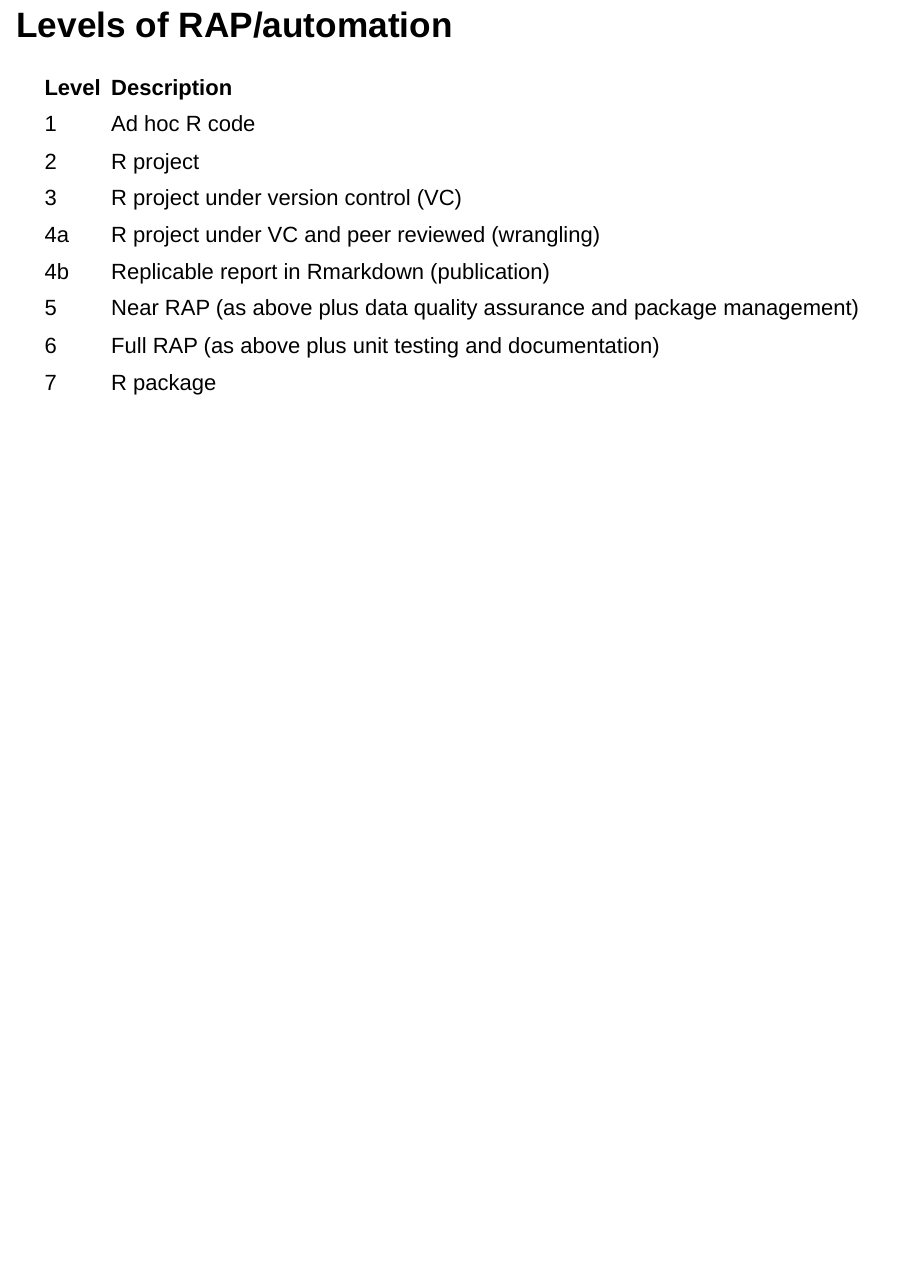
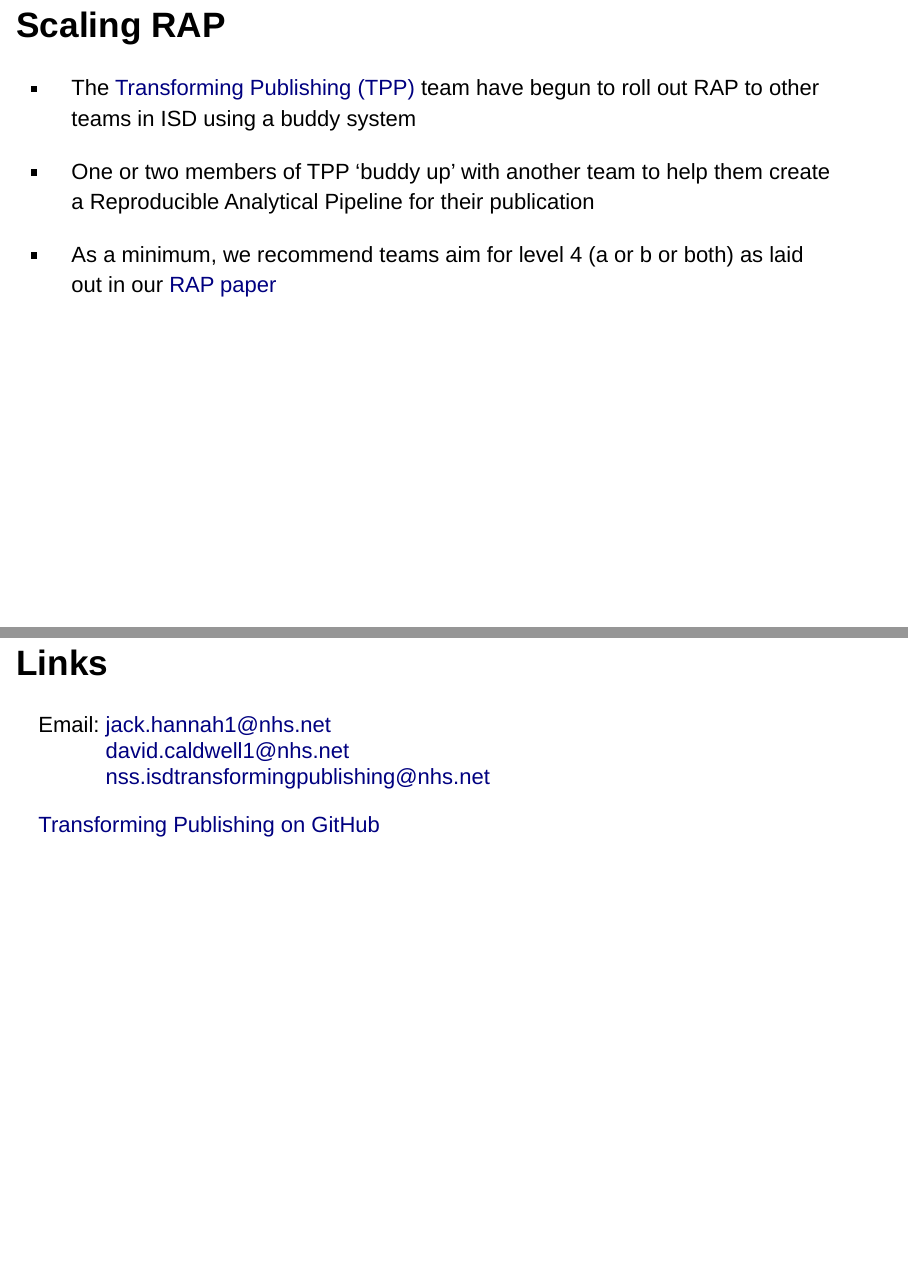
Before and after one commit to jackhannah95/rss-2019, an R Markdown document (slides.Rmd): page 10 of 10 before the commit and pages 11 and 12 of 12 after it, the two joined at a grey line. Rendered offline with R 4.5, knitr and Pandoc, with nearby package versions; drawn as Slidy slides in place of the format the file asks for.

Commit message:
first draft

````diff
--- a/slides.Rmd
+++ b/slides.Rmd
@@ -73,18 +75,39 @@
 include_graphics(here::here("images", "rap.jpg"))
 ```
 
+
 ## What is a RAP project?
 
 ```{r out.width = "100%", fig.align = 'center'}
 include_graphics(here::here("images", "new_process.png"))
 ```
 
+
 ## Case study: HSMR
 
 
-## Levels of RAP/automation
+
+
+## [Levels of RAP/automation](https://www.isdscotland.org/About-ISD/Methodologies/_docs/Reproducible_Analytical_Pipelines_paper_v1.4.pdf)
+
 ```{r, echo = FALSE}
 kable(automation_levels,
       col.names = c("Level", "Description"),
       format = "markdown")
 ```
+
+
+## Scaling RAP
+
+- The [Transforming Publishing (TPP)](https://www.isdscotland.org/Products-and-Services/Transforming-Publishing-Programme/) team have begun to roll out RAP to other teams in ISD using a buddy system
+
+- One or two members of TPP 'buddy up' with another team to help them create a Reproducible Analytical Pipeline for their publication
+
+- As a minimum, we recommend teams aim for level 4 (a or b or both) as laid out in our [RAP paper](https://www.isdscotland.org/About-ISD/Methodologies/_docs/Reproducible_Analytical_Pipelines_paper_v1.4.pdf)
+
+
+## Links
+
+Email: [jack.hannah1@nhs.net](mailto:jack.hannah1@nhs.net)<br> &nbsp;&nbsp;&nbsp;&nbsp;&nbsp;&nbsp;&nbsp;&nbsp;&nbsp;&nbsp; [david.caldwell1@nhs.net](mailto:david.caldwell1@nhs.net)<br> &nbsp;&nbsp;&nbsp;&nbsp;&nbsp;&nbsp;&nbsp;&nbsp;&nbsp;&nbsp; [nss.isdtransformingpublishing@nhs.net](mailto:nss.isdtransformingpublishing@nhs.net)
+
+[Transforming Publishing on GitHub](https://github.com/NHS-NSS-transforming-publications)
````
Also changed, not shown: slides.html, slides.Rmd (22 more changed lines).
